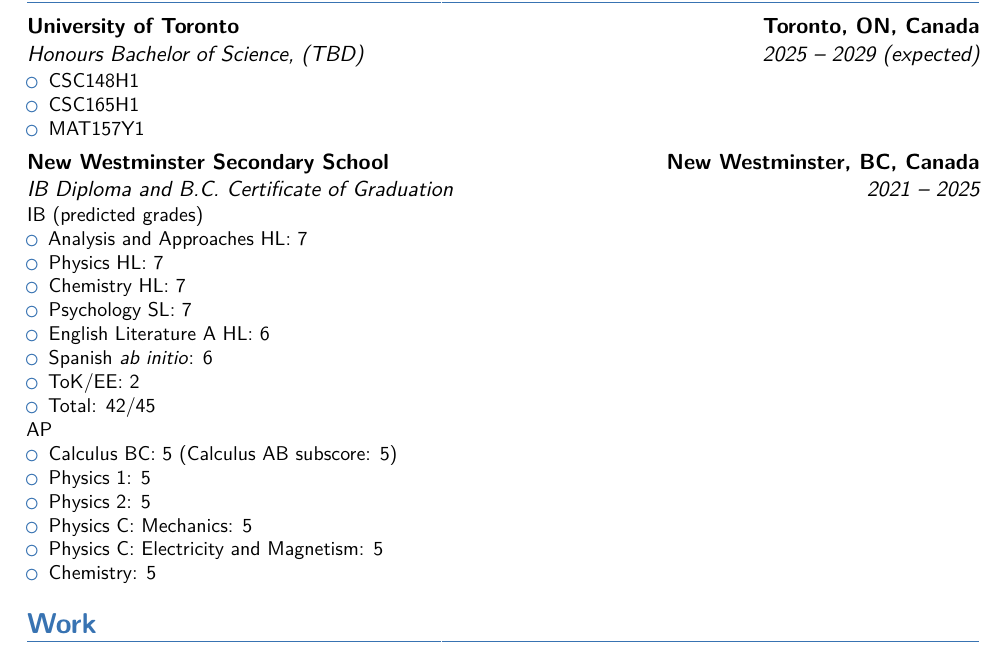
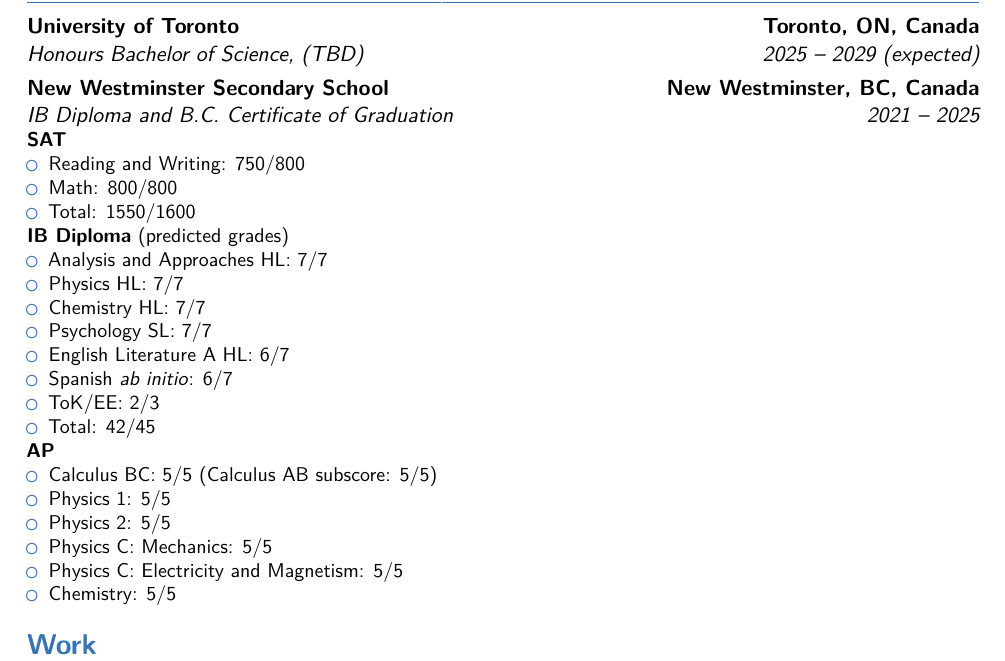
Before and after one commit to leoduan0/cv, a LaTeX CV (resume.tex): part of page 1 of 2, cut so that both start at the same text. Compiled offline with pdfLaTeX.

Commit message:
resume.tex: add sat

```diff
--- a/resume.tex
+++ b/resume.tex
@@ -20,13 +20,7 @@
 \section{Education}
 
 \cventry{2025 -- 2029 (expected)}{Honours Bachelor of
-Science}{University of Toronto}{Toronto, ON, Canada}{(TBD)}{
-  \begin{itemize}
-    \item CSC148H1
-    \item CSC165H1
-    \item MAT157Y1
-  \end{itemize}
-}
+Science}{University of Toronto}{Toronto, ON, Canada}{(TBD)}{}
 
 \cventry{2021 -- 2025}
 {IB Diploma and B.C. Certificate of Graduation}
@@ -34,25 +28,31 @@
 {New Westminster, BC, Canada}
 {}
 {
-  IB (predicted grades)
+  \textbf{SAT}
   \begin{itemize}
-    \item Analysis and Approaches HL: 7
-    \item Physics HL: 7
-    \item Chemistry HL: 7
-    \item Psychology SL: 7
-    \item English Literature A HL: 6
-    \item Spanish \textit{ab initio}: 6
-    \item ToK/EE: 2
+    \item Reading and Writing: 750/800
+    \item Math: 800/800
+    \item Total: 1550/1600
+  \end{itemize}
+  \textbf{IB Diploma} (predicted grades)
+  \begin{itemize}
+    \item Analysis and Approaches HL: 7/7
+    \item Physics HL: 7/7
+    \item Chemistry HL: 7/7
+    \item Psychology SL: 7/7
+    \item English Literature A HL: 6/7
+    \item Spanish \textit{ab initio}: 6/7
+    \item ToK/EE: 2/3
     \item Total: 42/45
   \end{itemize}
-  AP
+  \textbf{AP}
   \begin{itemize}
-    \item Calculus BC: 5 (Calculus AB subscore: 5)
-    \item Physics 1: 5
-    \item Physics 2: 5
-    \item Physics C: Mechanics: 5
-    \item Physics C: Electricity and Magnetism: 5
-    \item Chemistry: 5
+    \item Calculus BC: 5/5 (Calculus AB subscore: 5/5)
+    \item Physics 1: 5/5
+    \item Physics 2: 5/5
+    \item Physics C: Mechanics: 5/5
+    \item Physics C: Electricity and Magnetism: 5/5
+    \item Chemistry: 5/5
   \end{itemize}
 }
 
```
Also changed, not shown: resume.pdf.
